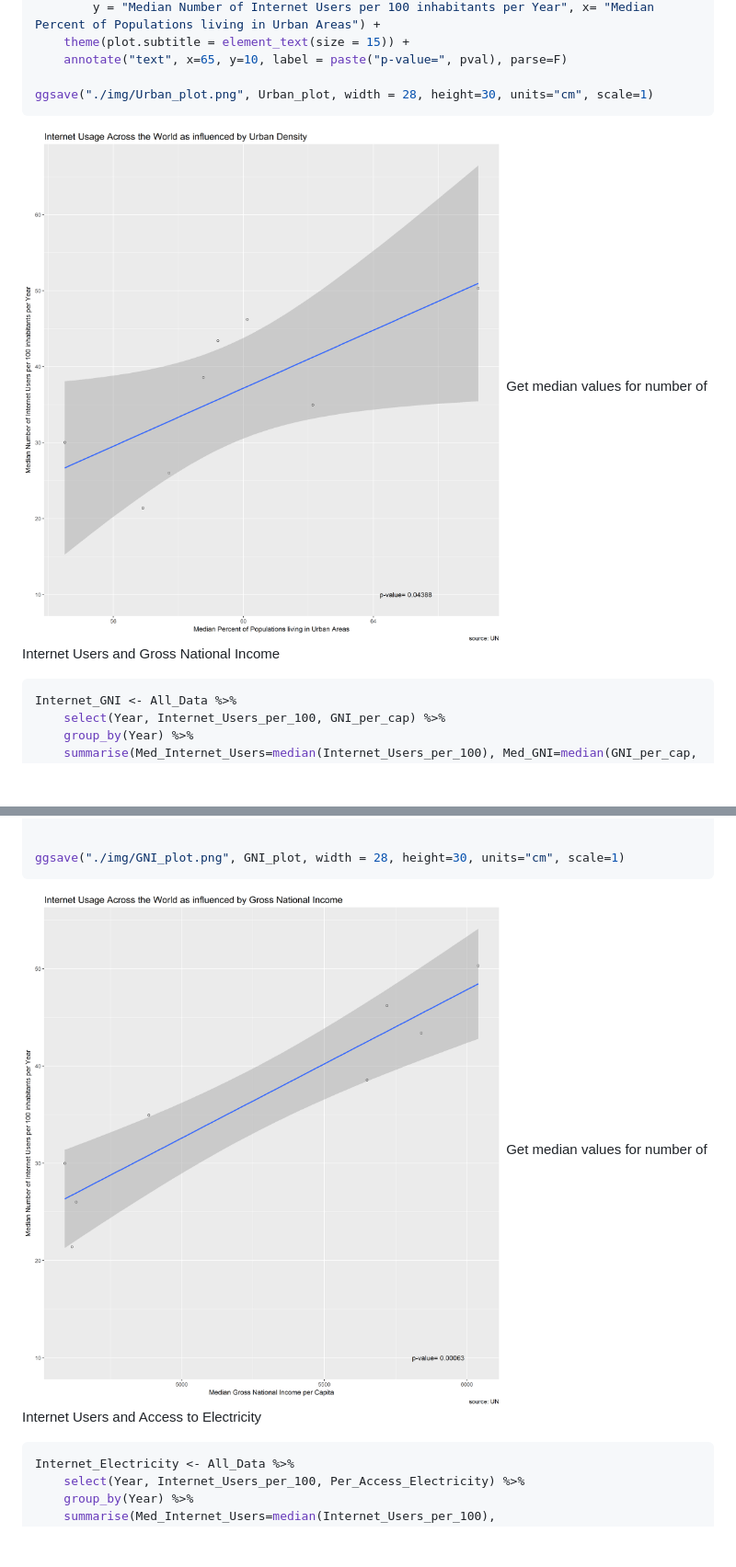
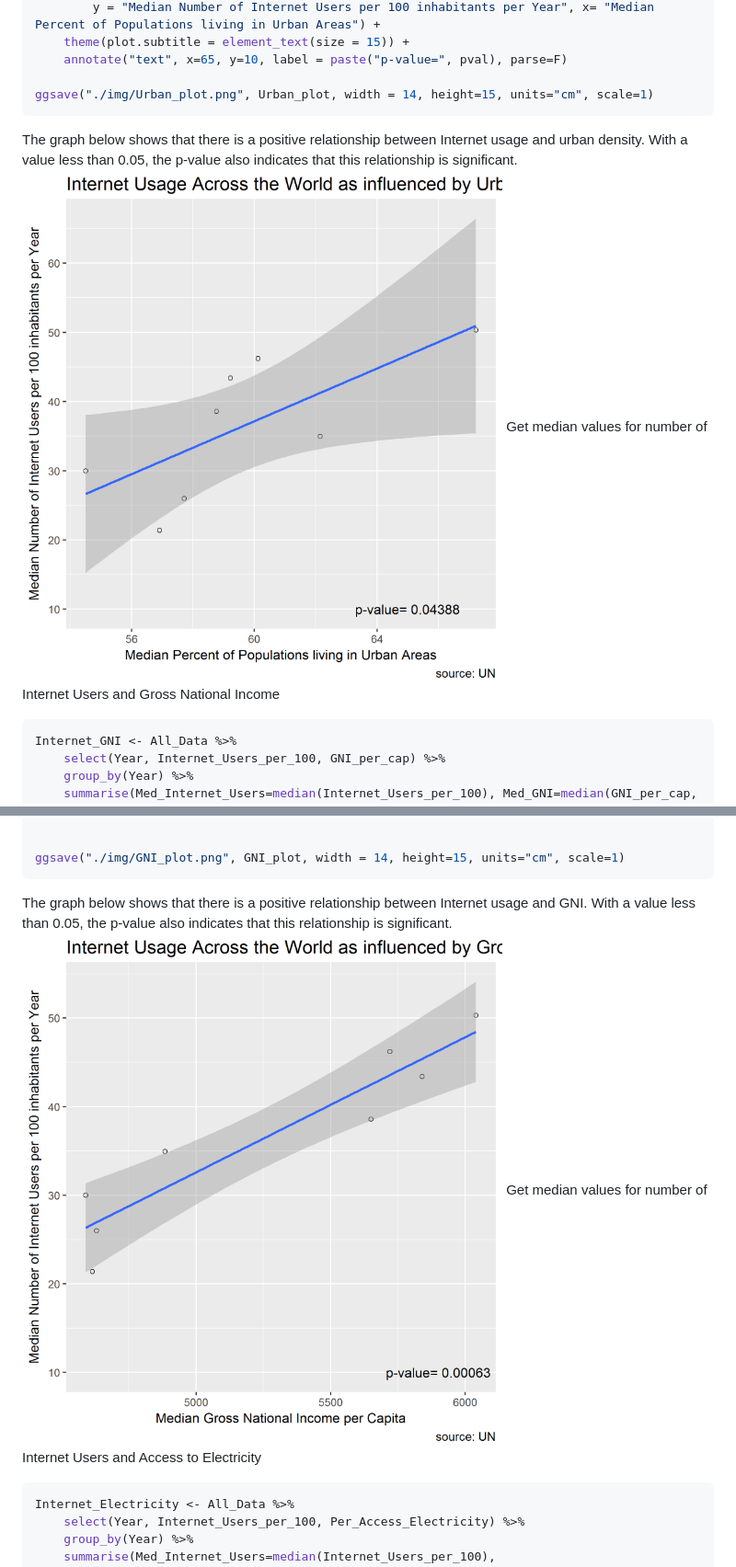
Before and after one commit to Shirlett/All-R-Hall-Shirlett, a Markdown page: HW07/STAT545-HW07-Step2.md, 2 parts joined by grey strips. Shown at 92% size. Drawn GitHub-style; pictures changed too: HW07/img/GNI_plot.png, HW07/img/Urban_plot.png; blank space fills up the shorter version.

````diff
--- a/HW07/STAT545-HW07-Step2.md
+++ b/HW07/STAT545-HW07-Step2.md
@@ -156,10 +156,10 @@ Urban_plot <- Internet_Urban %>%
     theme(plot.subtitle = element_text(size = 15)) +
     annotate("text", x=65, y=10, label = paste("p-value=", pval), parse=F)
 
-ggsave("./img/Urban_plot.png", Urban_plot, width = 28, height=30, units="cm", scale=1)
+ggsave("./img/Urban_plot.png", Urban_plot, width = 14, height=15, units="cm", scale=1)
 ```
 
-![See Resulting Plot in PNG Format](./img/Urban_plot.png) Get median values for number of Internet Users and Gross National Income
+The graph below shows that there is a positive relationship between Internet usage and urban density. With a value less than 0.05, the p-value also indicates that this relationship is significant. ![See Resulting Plot in PNG Format](./img/Urban_plot.png) Get median values for number of Internet Users and Gross National Income
 
 ``` r
 Internet_GNI <- All_Data %>%
@@ -201,10 +201,10 @@ GNI_plot <- Internet_GNI %>%
     annotate("text", x=5900, y=10, label = paste("p-value=", pgni), parse=F)
 
 
-ggsave("./img/GNI_plot.png", GNI_plot, width = 28, height=30, units="cm", scale=1)
+ggsave("./img/GNI_plot.png", GNI_plot, width = 14, height=15, units="cm", scale=1)
 ```
 
-![See Resulting Plot in PNG Format](./img/GNI_plot.png) Get median values for number of Internet Users and Access to Electricity
+The graph below shows that there is a positive relationship between Internet usage and GNI. With a value less than 0.05, the p-value also indicates that this relationship is significant. ![See Resulting Plot in PNG Format](./img/GNI_plot.png) Get median values for number of Internet Users and Access to Electricity
 
 ``` r
 Internet_Electricity <- All_Data %>%
````
Also changed, not shown: other parts of HW07/STAT545-HW07-Step2.md (+4 -4 lines), HW07/README.md (+1 -1 lines), HW07/STAT545-HW07-Step1.md (+4 -1 lines), HW07/img/Elect_plot.png, HW07/img/Life_plot.png, 4 other files.
